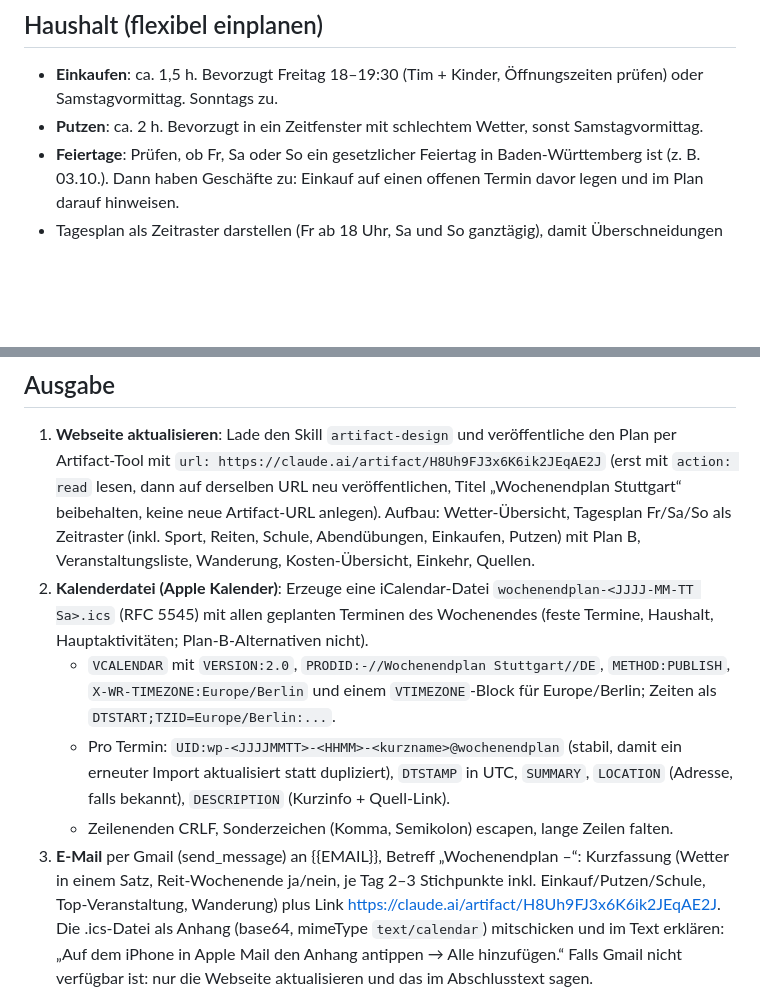
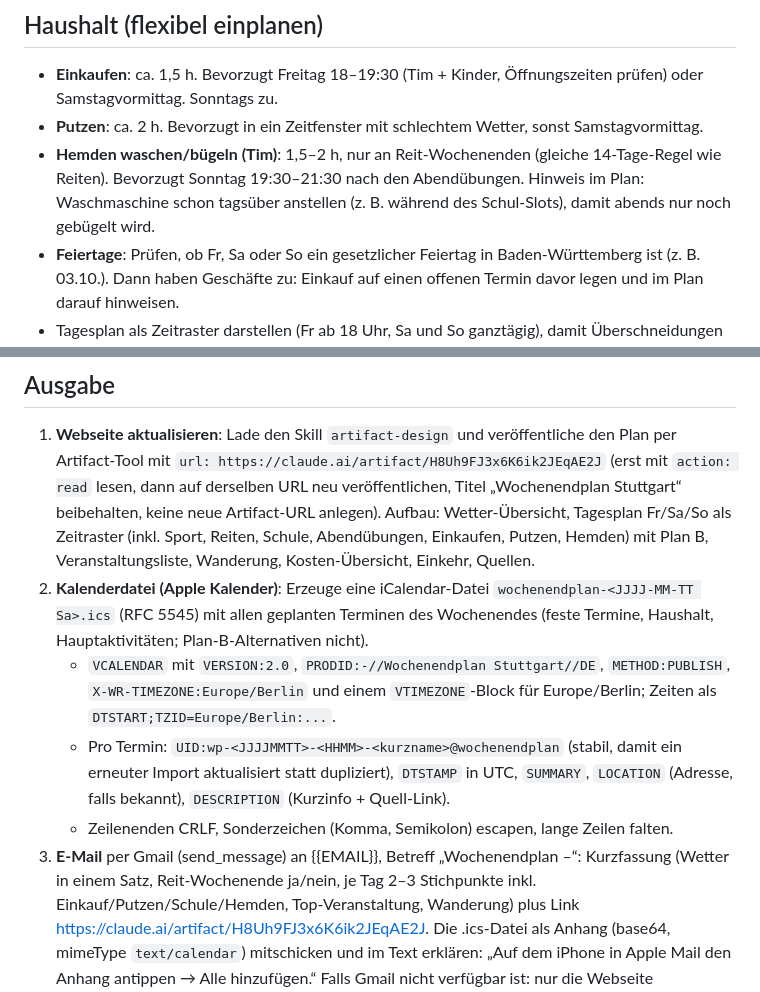
Before and after one commit to mediahead77/Sandbox, a Markdown page: wochenendplaner/ROUTINE_PROMPT.md, 2 parts joined by grey strips. GitHub-like rendering; blank space fills up the shorter version.

Commit message:
Add biweekly shirt ironing slot to weekend planner
Co-Authored-By: Claude Opus 5.5 <noreply@anthropic.com>
Claude-Session: https://claude.ai/code/session_01QFaBbsiTZjPuYAgHh4gtVk

```diff
--- a/wochenendplaner/ROUTINE_PROMPT.md
+++ b/wochenendplaner/ROUTINE_PROMPT.md
@@ -22,6 +22,9 @@ Erstelle den Familien-Wochenendplan für das kommende Wochenende (Freitagabend,
 ## Haushalt (flexibel einplanen)
 - **Einkaufen**: ca. 1,5 h. Bevorzugt Freitag 18–19:30 (Tim + Kinder, Öffnungszeiten prüfen) oder Samstagvormittag. Sonntags zu.
 - **Putzen**: ca. 2 h. Bevorzugt in ein Zeitfenster mit schlechtem Wetter, sonst Samstagvormittag.
+- **Hemden waschen/bügeln (Tim)**: 1,5–2 h, nur an Reit-Wochenenden (gleiche 14-Tage-Regel wie Reiten).
+  Bevorzugt Sonntag 19:30–21:30 nach den Abendübungen. Hinweis im Plan: Waschmaschine schon tagsüber anstellen
+  (z. B. während des Schul-Slots), damit abends nur noch gebügelt wird.
 - **Feiertage**: Prüfen, ob Fr, Sa oder So ein gesetzlicher Feiertag in Baden-Württemberg ist (z. B. 03.10.).
   Dann haben Geschäfte zu: Einkauf auf einen offenen Termin davor legen und im Plan darauf hinweisen.
 - Tagesplan als Zeitraster darstellen (Fr ab 18 Uhr, Sa und So ganztägig), damit Überschneidungen sichtbar sind.
@@ -47,7 +50,7 @@ Erstelle den Familien-Wochenendplan für das kommende Wochenende (Freitagabend,
 1. **Webseite aktualisieren**: Lade den Skill `artifact-design` und veröffentliche den Plan per Artifact-Tool mit
    `url: https://claude.ai/artifact/H8Uh9FJ3x6K6ik2JEqAE2J` (erst mit `action: read` lesen, dann auf derselben URL neu veröffentlichen,
    Titel „Wochenendplan Stuttgart“ beibehalten, keine neue Artifact-URL anlegen).
-   Aufbau: Wetter-Übersicht, Tagesplan Fr/Sa/So als Zeitraster (inkl. Sport, Reiten, Schule, Abendübungen, Einkaufen, Putzen) mit Plan B,
+   Aufbau: Wetter-Übersicht, Tagesplan Fr/Sa/So als Zeitraster (inkl. Sport, Reiten, Schule, Abendübungen, Einkaufen, Putzen, Hemden) mit Plan B,
    Veranstaltungsliste, Wanderung, Kosten-Übersicht, Einkehr, Quellen.
 2. **Kalenderdatei (Apple Kalender)**: Erzeuge eine iCalendar-Datei `wochenendplan-<JJJJ-MM-TT Sa>.ics` (RFC 5545) mit allen
    geplanten Terminen des Wochenendes (feste Termine, Haushalt, Hauptaktivitäten; Plan-B-Alternativen nicht).
@@ -57,7 +60,7 @@ Erstelle den Familien-Wochenendplan für das kommende Wochenende (Freitagabend,
      `DTSTAMP` in UTC, `SUMMARY`, `LOCATION` (Adresse, falls bekannt), `DESCRIPTION` (Kurzinfo + Quell-Link).
    - Zeilenenden CRLF, Sonderzeichen (Komma, Semikolon) escapen, lange Zeilen falten.
 3. **E-Mail** per Gmail (send_message) an {{EMAIL}}, Betreff „Wochenendplan <Datum Sa>–<Datum So>“:
-   Kurzfassung (Wetter in einem Satz, Reit-Wochenende ja/nein, je Tag 2–3 Stichpunkte inkl. Einkauf/Putzen/Schule, Top-Veranstaltung, Wanderung)
+   Kurzfassung (Wetter in einem Satz, Reit-Wochenende ja/nein, je Tag 2–3 Stichpunkte inkl. Einkauf/Putzen/Schule/Hemden, Top-Veranstaltung, Wanderung)
    plus Link https://claude.ai/artifact/H8Uh9FJ3x6K6ik2JEqAE2J.
    Die .ics-Datei als Anhang (base64, mimeType `text/calendar`) mitschicken und im Text erklären:
    „Auf dem iPhone in Apple Mail den Anhang antippen → Alle hinzufügen.“
```
